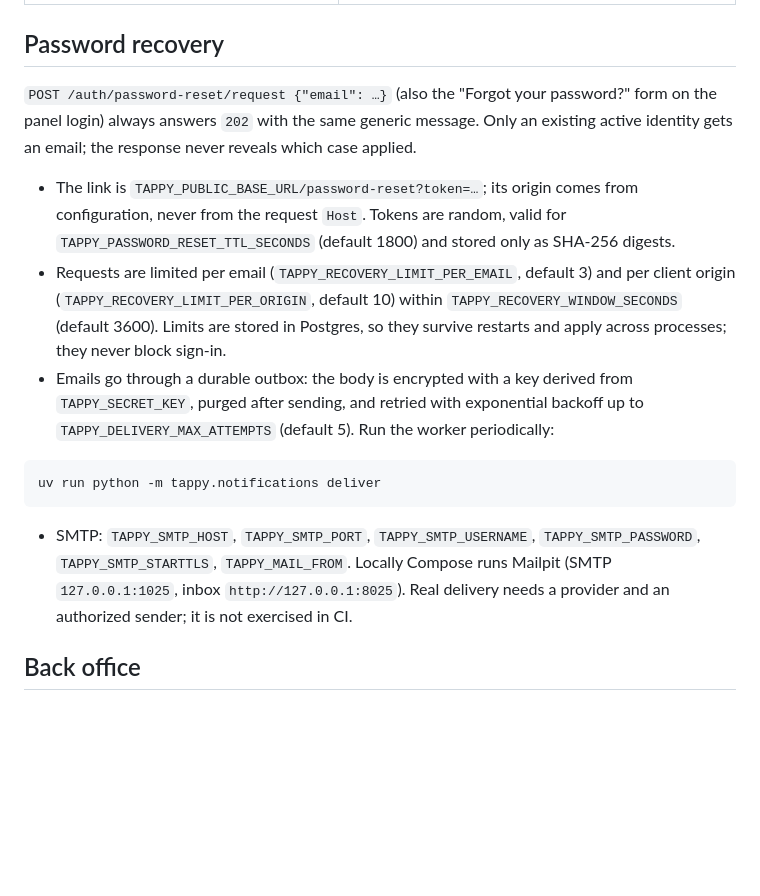
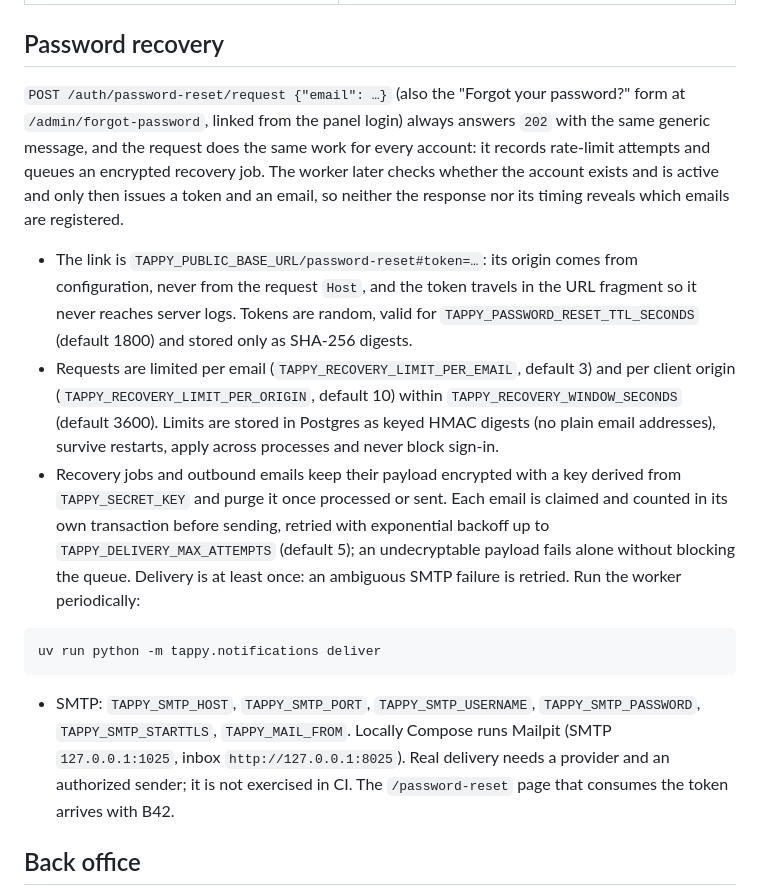
Before and after one commit to luisjrez/Tappy, a Markdown page: apps/backend/README.md, the part around the change. Rendered like a GitHub page; blank space fills up the shorter version.

Commit message:
docs(backend): B41 document final recovery design and approve new baseline

````diff
--- a/apps/backend/README.md
+++ b/apps/backend/README.md
@@ -72,17 +72,17 @@ Administrator bearer token required (`401` without a valid token, `403` for oper
 
 ## Password recovery
 
-`POST /auth/password-reset/request {"email": …}` (also the "Forgot your password?" form on the panel login) always answers `202` with the same generic message. Only an existing active identity gets an email; the response never reveals which case applied.
+`POST /auth/password-reset/request {"email": …}` (also the "Forgot your password?" form at `/admin/forgot-password`, linked from the panel login) always answers `202` with the same generic message, and the request does the same work for every account: it records rate-limit attempts and queues an encrypted recovery job. The worker later checks whether the account exists and is active and only then issues a token and an email, so neither the response nor its timing reveals which emails are registered.
 
-- The link is `TAPPY_PUBLIC_BASE_URL/password-reset?token=…`; its origin comes from configuration, never from the request `Host`. Tokens are random, valid for `TAPPY_PASSWORD_RESET_TTL_SECONDS` (default 1800) and stored only as SHA-256 digests.
-- Requests are limited per email (`TAPPY_RECOVERY_LIMIT_PER_EMAIL`, default 3) and per client origin (`TAPPY_RECOVERY_LIMIT_PER_ORIGIN`, default 10) within `TAPPY_RECOVERY_WINDOW_SECONDS` (default 3600). Limits are stored in Postgres, so they survive restarts and apply across processes; they never block sign-in.
-- Emails go through a durable outbox: the body is encrypted with a key derived from `TAPPY_SECRET_KEY`, purged after sending, and retried with exponential backoff up to `TAPPY_DELIVERY_MAX_ATTEMPTS` (default 5). Run the worker periodically:
+- The link is `TAPPY_PUBLIC_BASE_URL/password-reset#token=…`: its origin comes from configuration, never from the request `Host`, and the token travels in the URL fragment so it never reaches server logs. Tokens are random, valid for `TAPPY_PASSWORD_RESET_TTL_SECONDS` (default 1800) and stored only as SHA-256 digests.
+- Requests are limited per email (`TAPPY_RECOVERY_LIMIT_PER_EMAIL`, default 3) and per client origin (`TAPPY_RECOVERY_LIMIT_PER_ORIGIN`, default 10) within `TAPPY_RECOVERY_WINDOW_SECONDS` (default 3600). Limits are stored in Postgres as keyed HMAC digests (no plain email addresses), survive restarts, apply across processes and never block sign-in.
+- Recovery jobs and outbound emails keep their payload encrypted with a key derived from `TAPPY_SECRET_KEY` and purge it once processed or sent. Each email is claimed and counted in its own transaction before sending, retried with exponential backoff up to `TAPPY_DELIVERY_MAX_ATTEMPTS` (default 5); an undecryptable payload fails alone without blocking the queue. Delivery is at least once: an ambiguous SMTP failure is retried. Run the worker periodically:
 
 ```sh
 uv run python -m tappy.notifications deliver
 ```
 
-- SMTP: `TAPPY_SMTP_HOST`, `TAPPY_SMTP_PORT`, `TAPPY_SMTP_USERNAME`, `TAPPY_SMTP_PASSWORD`, `TAPPY_SMTP_STARTTLS`, `TAPPY_MAIL_FROM`. Locally Compose runs Mailpit (SMTP `127.0.0.1:1025`, inbox `http://127.0.0.1:8025`). Real delivery needs a provider and an authorized sender; it is not exercised in CI.
+- SMTP: `TAPPY_SMTP_HOST`, `TAPPY_SMTP_PORT`, `TAPPY_SMTP_USERNAME`, `TAPPY_SMTP_PASSWORD`, `TAPPY_SMTP_STARTTLS`, `TAPPY_MAIL_FROM`. Locally Compose runs Mailpit (SMTP `127.0.0.1:1025`, inbox `http://127.0.0.1:8025`). Real delivery needs a provider and an authorized sender; it is not exercised in CI. The `/password-reset` page that consumes the token arrives with B42.
 
 ## Back office
 
````
Also changed, not shown: docs/evidence/B41/02-solicitud-aceptada-generica.png, 2 other files.
